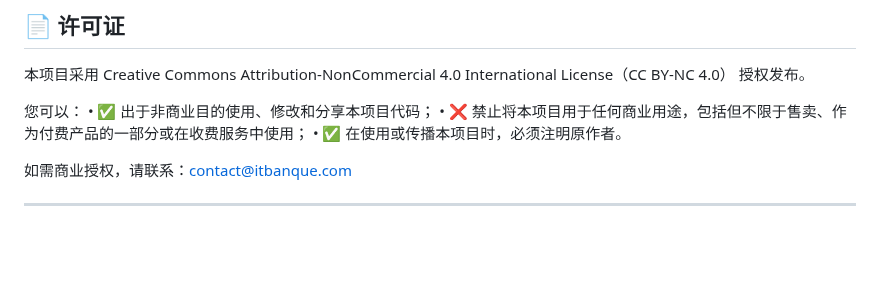
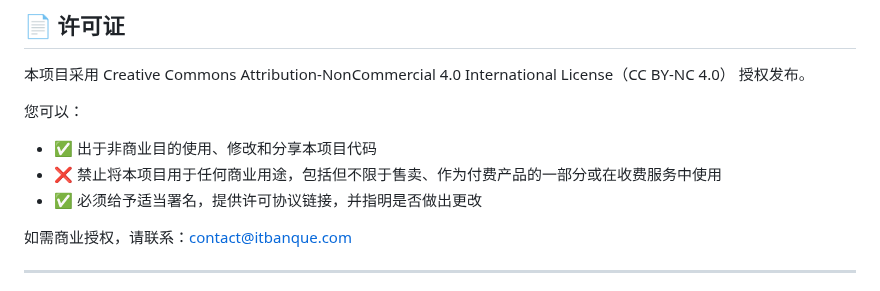
Before and after one commit to itbanque/talk2dom, a Markdown page: README.zh.md, the part around the change. Rendered like a GitHub page; blank space fills up the shorter version.

```diff
--- a/README.zh.md
+++ b/README.zh.md
@@ -80,9 +80,9 @@ docker compose up
 本项目采用 Creative Commons Attribution-NonCommercial 4.0 International License（CC BY-NC 4.0） 授权发布。
 
 您可以：
-	•	✅ 出于非商业目的使用、修改和分享本项目代码；
-	•	❌ 禁止将本项目用于任何商业用途，包括但不限于售卖、作为付费产品的一部分或在收费服务中使用；
-	•	✅ 在使用或传播本项目时，必须注明原作者。
+- ✅ 出于非商业目的使用、修改和分享本项目代码
+- ❌ 禁止将本项目用于任何商业用途，包括但不限于售卖、作为付费产品的一部分或在收费服务中使用
+- ✅ 必须给予适当署名，提供许可协议链接，并指明是否做出更改
 
 如需商业授权，请联系：contact@itbanque.com
 
```
